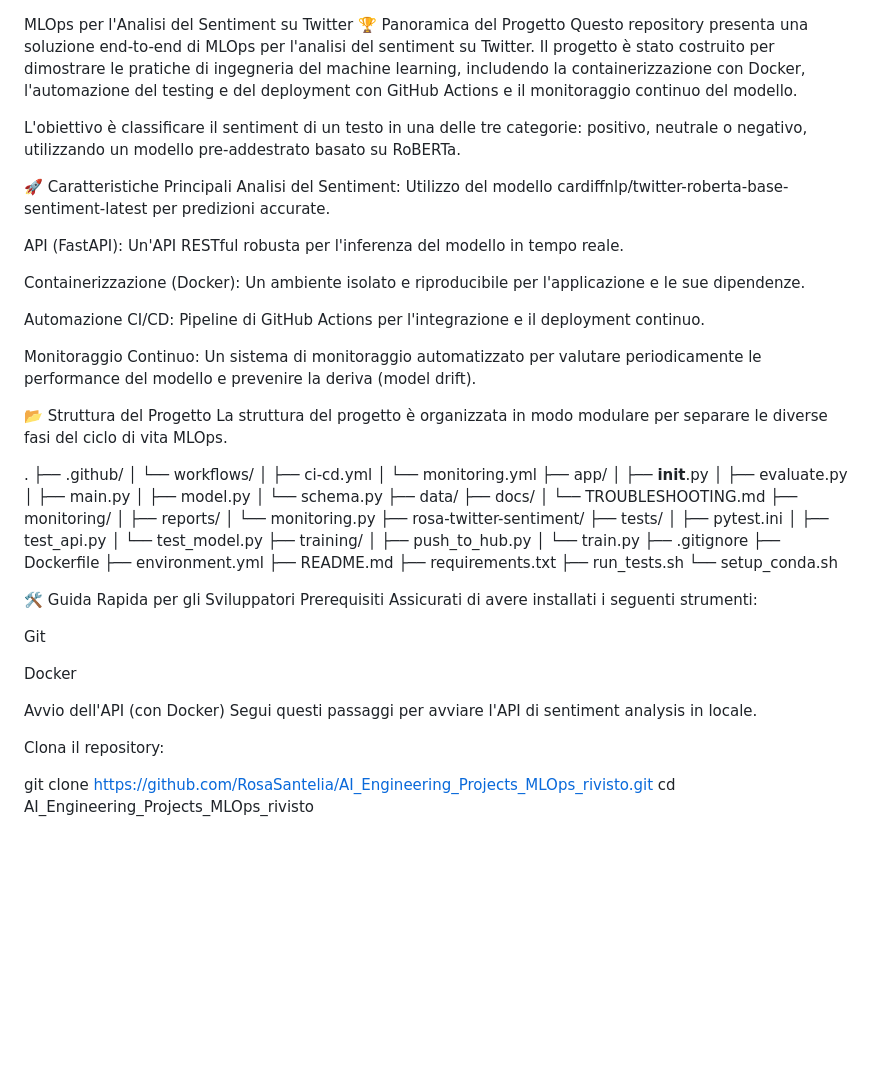
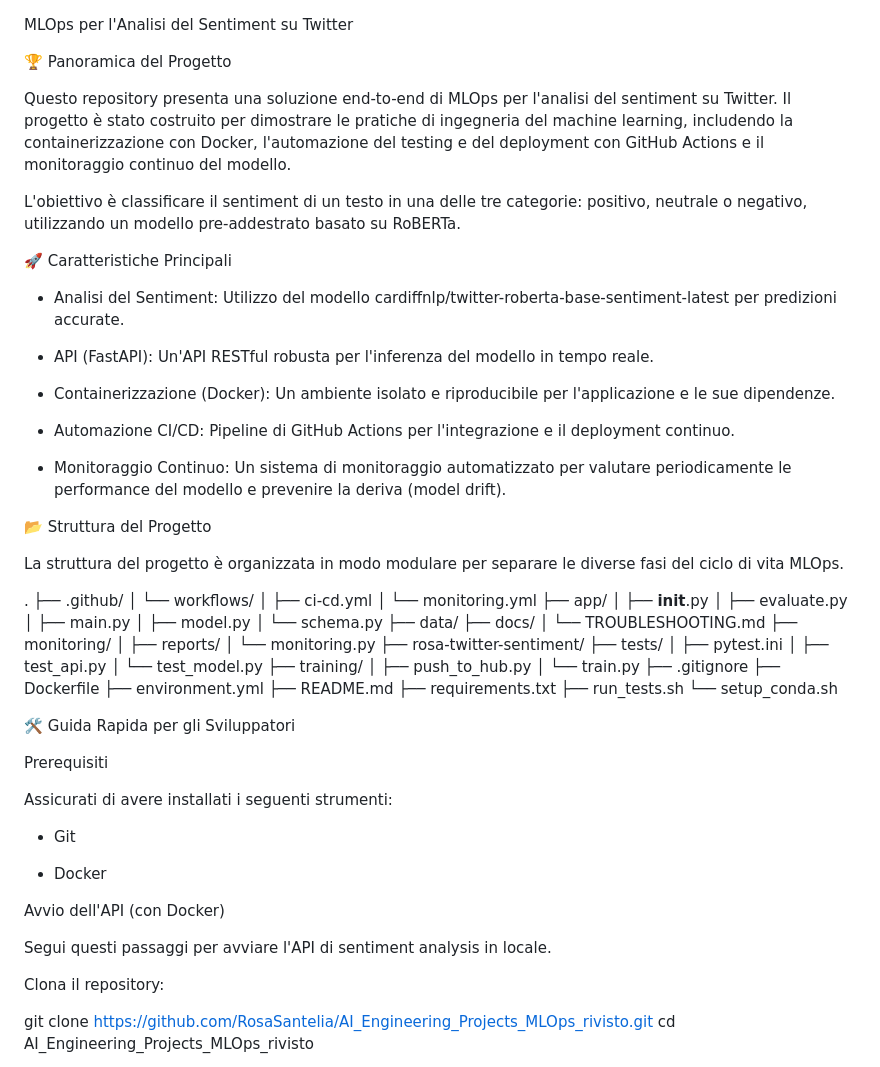
Before and after one commit to RosaSantelia/AI_Engineering_Project_MLOps, a Markdown page: README.md, the part around the change printed below. Rendered like a GitHub page; blank space fills up the shorter version.

```diff
--- a/README.md
+++ b/README.md
@@ -1,21 +1,25 @@
 MLOps per l'Analisi del Sentiment su Twitter
+
 🏆 Panoramica del Progetto
+
 Questo repository presenta una soluzione end-to-end di MLOps per l'analisi del sentiment su Twitter. Il progetto è stato costruito per dimostrare le pratiche di ingegneria del machine learning, includendo la containerizzazione con Docker, l'automazione del testing e del deployment con GitHub Actions e il monitoraggio continuo del modello.
 
 L'obiettivo è classificare il sentiment di un testo in una delle tre categorie: positivo, neutrale o negativo, utilizzando un modello pre-addestrato basato su RoBERTa.
 
 🚀 Caratteristiche Principali
-Analisi del Sentiment: Utilizzo del modello cardiffnlp/twitter-roberta-base-sentiment-latest per predizioni accurate.
 
-API (FastAPI): Un'API RESTful robusta per l'inferenza del modello in tempo reale.
+- Analisi del Sentiment: Utilizzo del modello cardiffnlp/twitter-roberta-base-sentiment-latest per predizioni accurate.
 
-Containerizzazione (Docker): Un ambiente isolato e riproducibile per l'applicazione e le sue dipendenze.
+- API (FastAPI): Un'API RESTful robusta per l'inferenza del modello in tempo reale.
 
-Automazione CI/CD: Pipeline di GitHub Actions per l'integrazione e il deployment continuo.
+- Containerizzazione (Docker): Un ambiente isolato e riproducibile per l'applicazione e le sue dipendenze.
 
-Monitoraggio Continuo: Un sistema di monitoraggio automatizzato per valutare periodicamente le performance del modello e prevenire la deriva (model drift).
+- Automazione CI/CD: Pipeline di GitHub Actions per l'integrazione e il deployment continuo.
+
+- Monitoraggio Continuo: Un sistema di monitoraggio automatizzato per valutare periodicamente le performance del modello e prevenire la deriva (model drift).
 
 📂 Struttura del Progetto
+
 La struttura del progetto è organizzata in modo modulare per separare le diverse fasi del ciclo di vita MLOps.
 
 .
@@ -52,14 +56,17 @@ La struttura del progetto è organizzata in modo modulare per separare le divers
 └── setup_conda.sh
 
 🛠 Guida Rapida per gli Sviluppatori
+
 Prerequisiti
+
 Assicurati di avere installati i seguenti strumenti:
 
-Git
+- Git
 
-Docker
+- Docker
 
 Avvio dell'API (con Docker)
+
 Segui questi passaggi per avviare l'API di sentiment analysis in locale.
 
 Clona il repository:
```
Also changed, not shown: other parts of README.md (+2 -0 lines).
